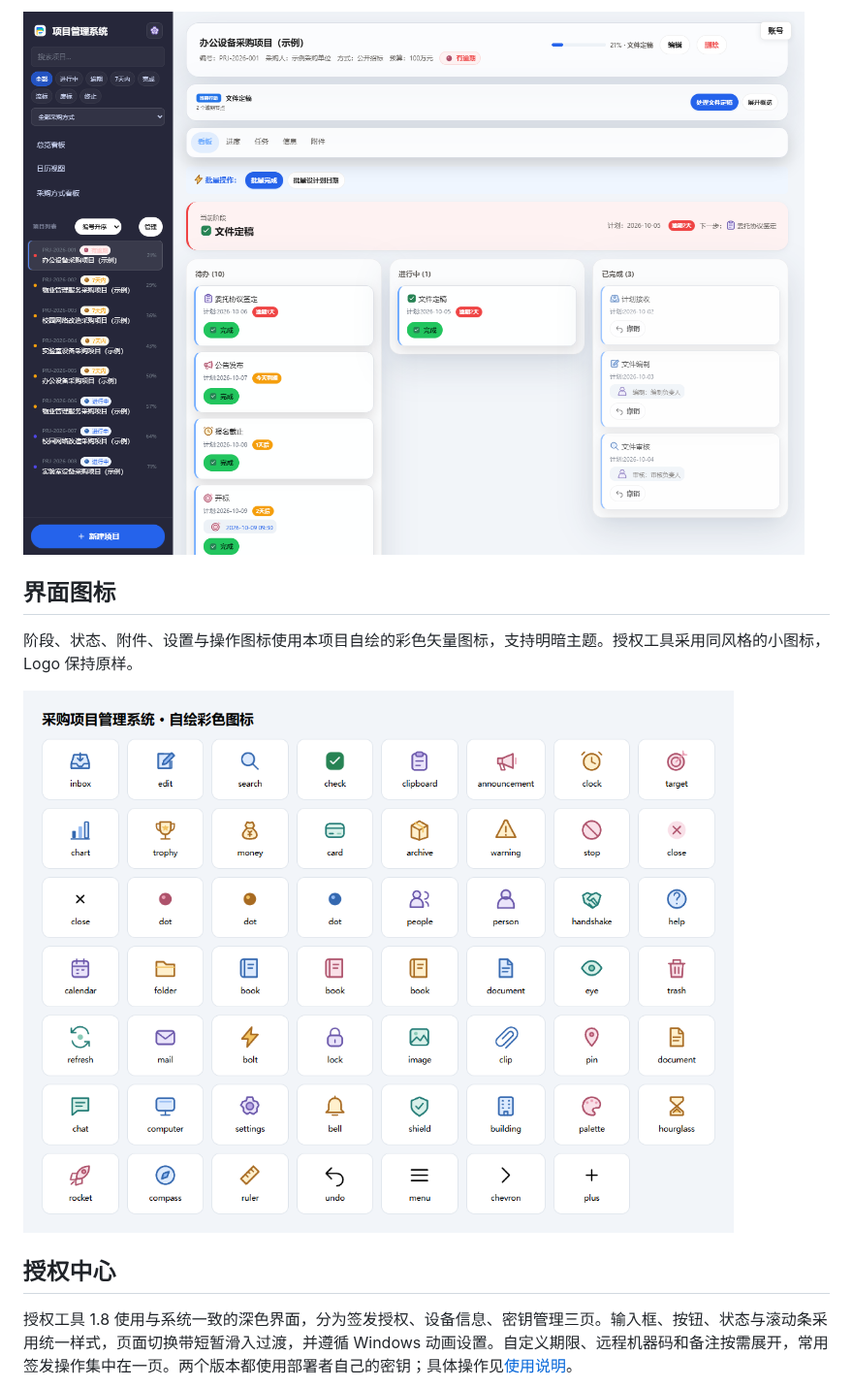
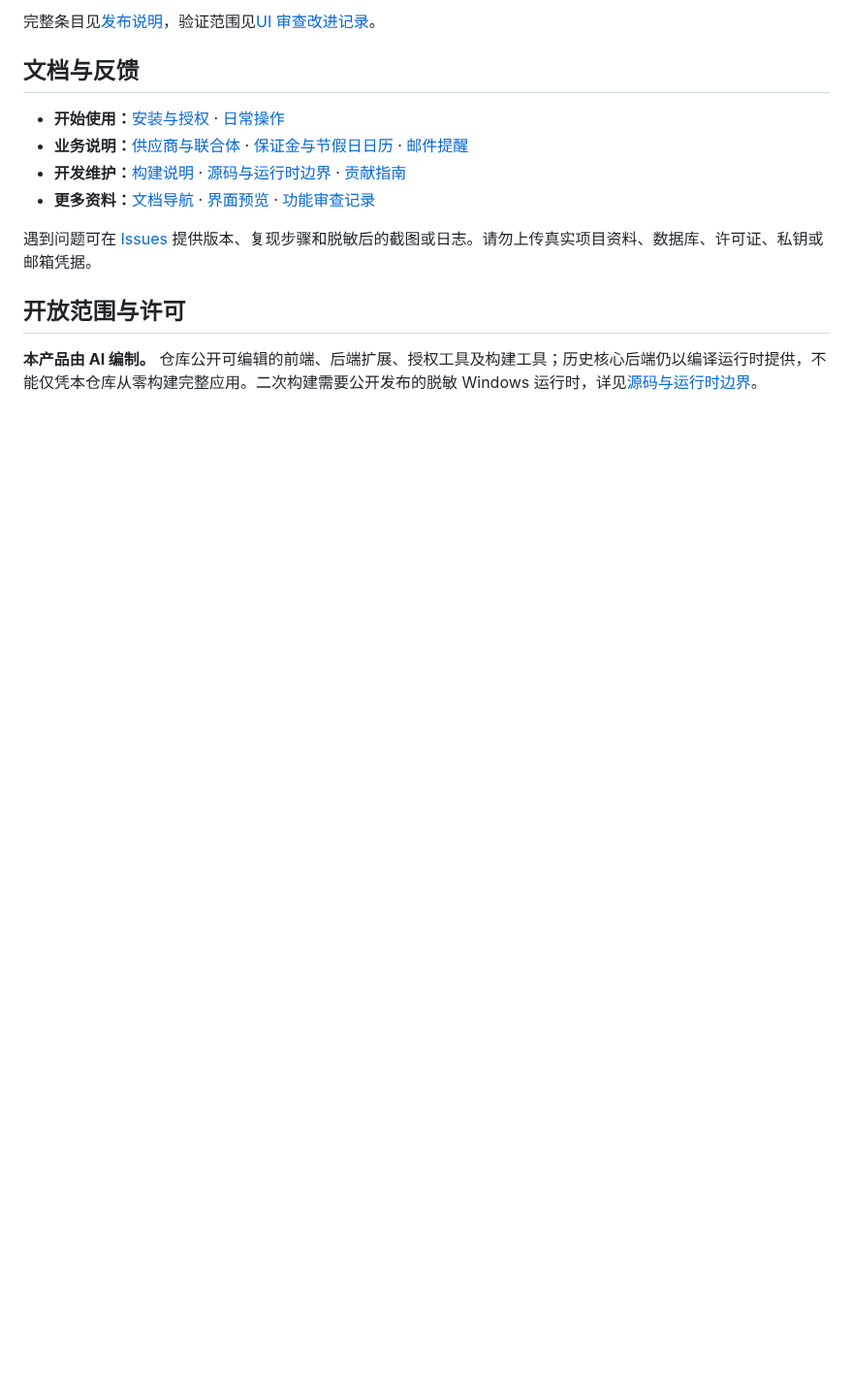
Before and after one commit to wangmk23/Tender-Project-Management-System, a Markdown page: README.md, the part around one of its changes. Shown at 97% size. GitHub-like rendering; blank space fills up the shorter version.

```diff
--- a/README.md
+++ b/README.md
@@ -40,13 +55,16 @@ Tender Project Management System（采购项目管理系统）是面向招标采
 
-![网上竞价项目阶段，使用虚构示例数据](docs/screenshots/project-workflow.png)
+完整条目见[发布说明](https://github.com/wangmk23/Tender-Project-Management-System/releases/tag/v5.8.33-public)，验证范围见[UI 审查改进记录](docs/ui-review-improvements.md)。
 
-## 界面图标
+## 文档与反馈
 
-阶段、状态、附件、设置与操作图标使用本项目自绘的彩色矢量图标，支持明暗主题。授权工具采用同风格的小图标，Logo 保持原样。
+- **开始使用：**[安装与授权](docs/usage.md) · [日常操作](docs/daily-operations.md)
+- **业务说明：**[供应商与联合体](docs/consortium-member-profiles.md) · [保证金与节假日日历](docs/tender-guarantee.md) · [邮件提醒](docs/mail-reminders.md)
+- **开发维护：**[构建说明](docs/build.md) · [源码与运行时边界](docs/source-boundaries.md) · [贡献指南](.github/CONTRIBUTING.md)
+- **更多资料：**[文档导航](docs/README.md) · [界面预览](docs/screenshots/README.md) · [功能审查记录](docs/full-audit-2026-10-16.md)
 
-![自绘彩色图标](docs/screenshots/icon-catalog.png)
+遇到问题可在 [Issues](https://github.com/wangmk23/Tender-Project-Management-System/issues) 提供版本、复现步骤和脱敏后的截图或日志。请勿上传真实项目资料、数据库、许可证、私钥或邮箱凭据。
 
-## 授权中心
+## 开放范围与许可
 
-授权工具 1.8 使用与系统一致的深色界面，分为签发授权、设备信息、密钥管理三页。输入框、按钮、状态与滚动条采用统一样式，页面切换带短暂滑入过渡，并遵循 Windows 动画设置。自定义期限、远程机器码和备注按需展开，常用签发操作集中在一页。两个版本都使用部署者自己的密钥；具体操作见[使用说明](docs/usage.md#授权工具界面)。
+**本产品由 AI 编制。** 仓库公开可编辑的前端、后端扩展、授权工具及构建工具；历史核心后端仍以编译运行时提供，不能仅凭本仓库从零构建完整应用。二次构建需要公开发布的脱敏 Windows 运行时，详见[源码与运行时边界](docs/source-boundaries.md)。
 
```
Also changed, not shown: other parts of README.md (+39 -52 lines), docs/README.md (added, +39 -0 lines), docs/screenshots/README.md (added, +41 -0 lines), docs/usage.md (+9 -7 lines), docs/screenshots/datetime-v5.8.33-light.png (added), docs/screenshots/workspace-v5.8.33-dark.png (added), docs/screenshots/workspace-v5.8.33-light.png (added), docs/screenshots/workspace-v5.8.33-mobile.png (added), 1 other file.
